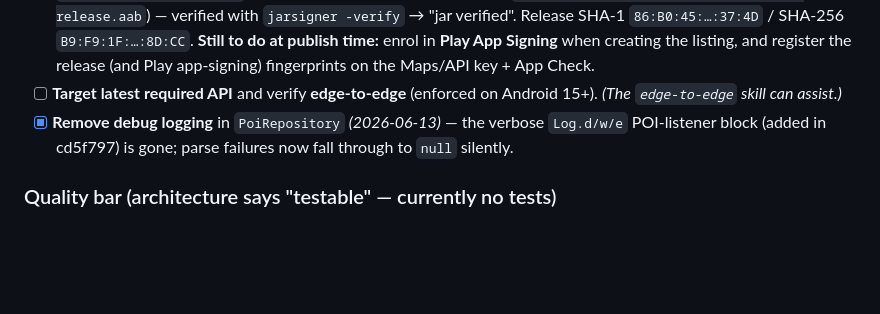
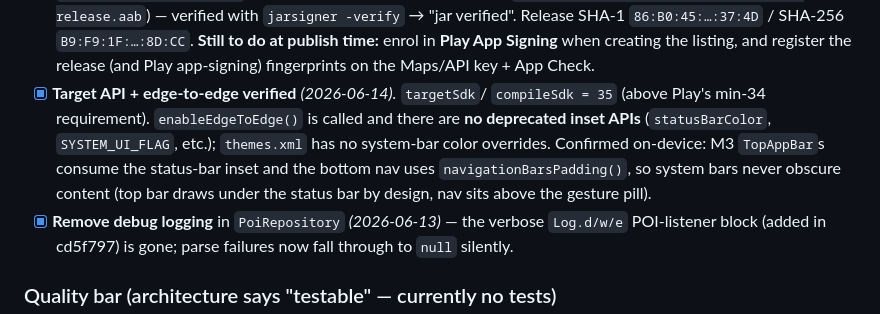
Before and after one commit to PaulLeung93/Echo, a Markdown page: ROADMAP.md, the part around the change. GitHub-like rendering; blank space fills up the shorter version.

Commit message:
docs: mark target-API + edge-to-edge verified
targetSdk/compileSdk 35 (above Play's min), enableEdgeToEdge with no
deprecated inset APIs, insets handled via M3 TopAppBar + navigationBarsPadding.
Confirmed on-device; no code changes needed.

```diff
--- a/ROADMAP.md
+++ b/ROADMAP.md
@@ -272,8 +272,14 @@ These are the items that separate a demo from a publishable app.
       time:** enrol in **Play App Signing** when creating the listing, and
       register the release (and Play app-signing) fingerprints on the Maps/API
       key + App Check.
-- [ ] **Target latest required API** and verify **edge-to-edge** (enforced on
-      Android 15+). *(The `edge-to-edge` skill can assist.)*
+- [x] **Target API + edge-to-edge verified** *(2026-06-14).* `targetSdk`/
+      `compileSdk = 35` (above Play's min-34 requirement). `enableEdgeToEdge()`
+      is called and there are **no deprecated inset APIs** (`statusBarColor`,
+      `SYSTEM_UI_FLAG`, etc.); `themes.xml` has no system-bar color overrides.
+      Confirmed on-device: M3 `TopAppBar`s consume the status-bar inset and the
+      bottom nav uses `navigationBarsPadding()`, so system bars never obscure
+      content (top bar draws under the status bar by design, nav sits above the
+      gesture pill).
 - [x] **Remove debug logging** in `PoiRepository` *(2026-06-13)* — the verbose
       `Log.d/w/e` POI-listener block (added in cd5f797) is gone; parse failures
       now fall through to `null` silently.
```
